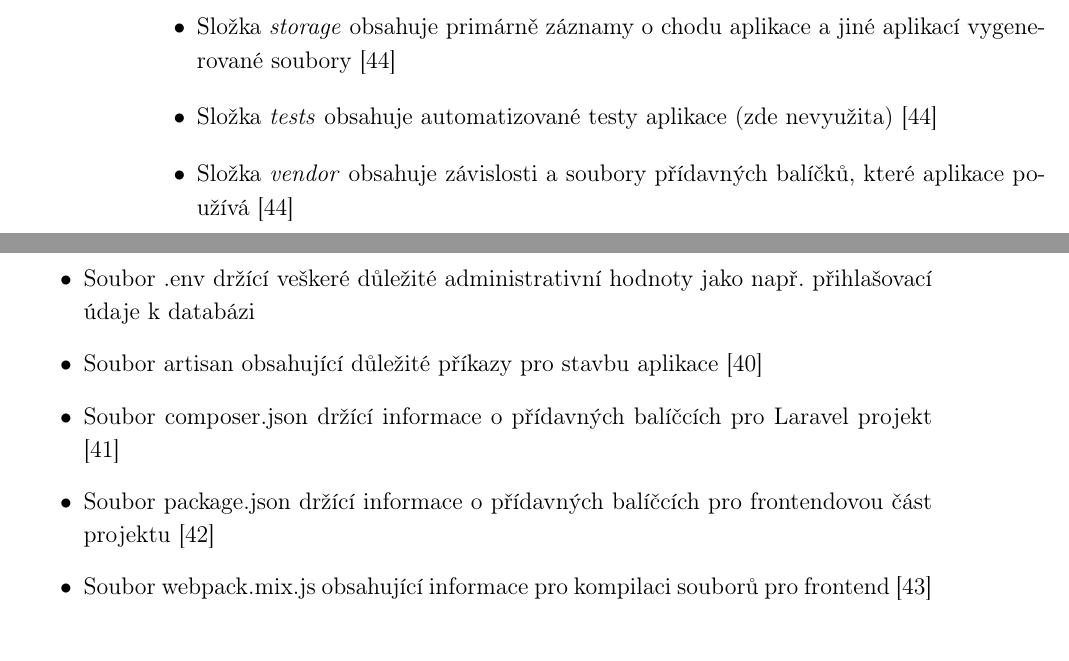
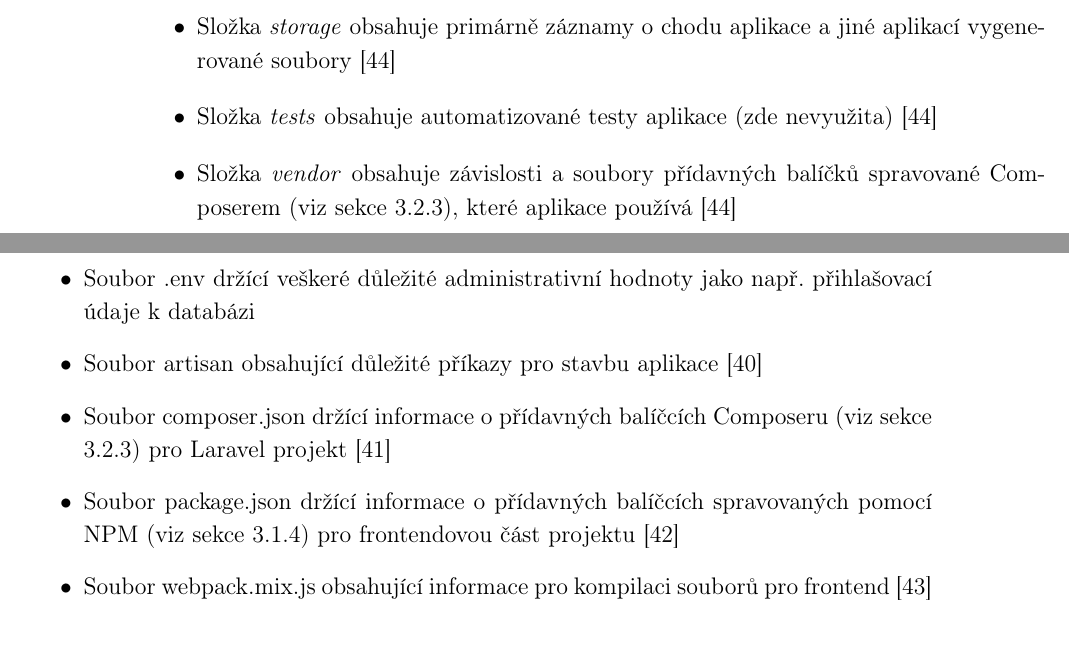
Before and after one commit to hansslim/HansFormsDokumentaceSOC, a LaTeX document (main.tex, which reads texts/chapters/4-vlastni-implementace/backend.tex): two parts of pages 31 and 32 of 71, joined at a grey line, cut so that both start at the same text. Compiled offline with pdfLaTeX.

Commit message:
opravy, referencování

```diff
--- a/texts/chapters/4-vlastni-implementace/backend.tex
+++ b/texts/chapters/4-vlastni-implementace/backend.tex
@@ -34,11 +34,11 @@
 		\item Složka \textit{routes} obsahuje všechny definice cest aplikace (např. cestu \textit{/api/forms/create} pro vyřízení požadavku vytvoření nového formuláře) \cite{LaravelDir}
 		\item Složka \textit{storage} obsahuje primárně záznamy o chodu aplikace a jiné aplikací vygenerované soubory \cite{LaravelDir}
 		\item Složka \textit{tests} obsahuje automatizované testy aplikace (zde nevyužita) \cite{LaravelDir}
-		\item Složka \textit{vendor} obsahuje závislosti a soubory přídavných balíčků, které aplikace používá \cite{LaravelDir}
+		\item Složka \textit{vendor} obsahuje závislosti a soubory přídavných balíčků spravované Composerem (viz sekce \ref{sec:composer}), které aplikace používá \cite{LaravelDir}
 		\item Soubor .env držící veškeré důležité administrativní hodnoty jako např. přihlašovací údaje k databázi
 		\item Soubor artisan obsahující důležité příkazy pro stavbu aplikace \cite{LaravelArtisan}
-		\item Soubor composer.json držící informace o přídavných balíčcích pro Laravel projekt \cite{ComposerpJSON}
-		\item Soubor package.json držící informace o přídavných balíčcích pro frontendovou část projektu \cite{NPMpJSON}
+		\item Soubor composer.json držící informace o přídavných balíčcích Composeru (viz sekce \ref{sec:composer}) pro Laravel projekt \cite{ComposerpJSON}
+		\item Soubor package.json držící informace o přídavných balíčcích spravovaných pomocí NPM (viz sekce \ref{sec:npm}) pro frontendovou část projektu \cite{NPMpJSON}
 		\item Soubor webpack.mix.js obsahující informace pro kompilaci souborů pro frontend \cite{LaravelJSCSS}
 	\end{itemize}
 
```
Also changed, not shown: texts/chapters/4-vlastni-implementace/backend.tex (6 more changed lines).
